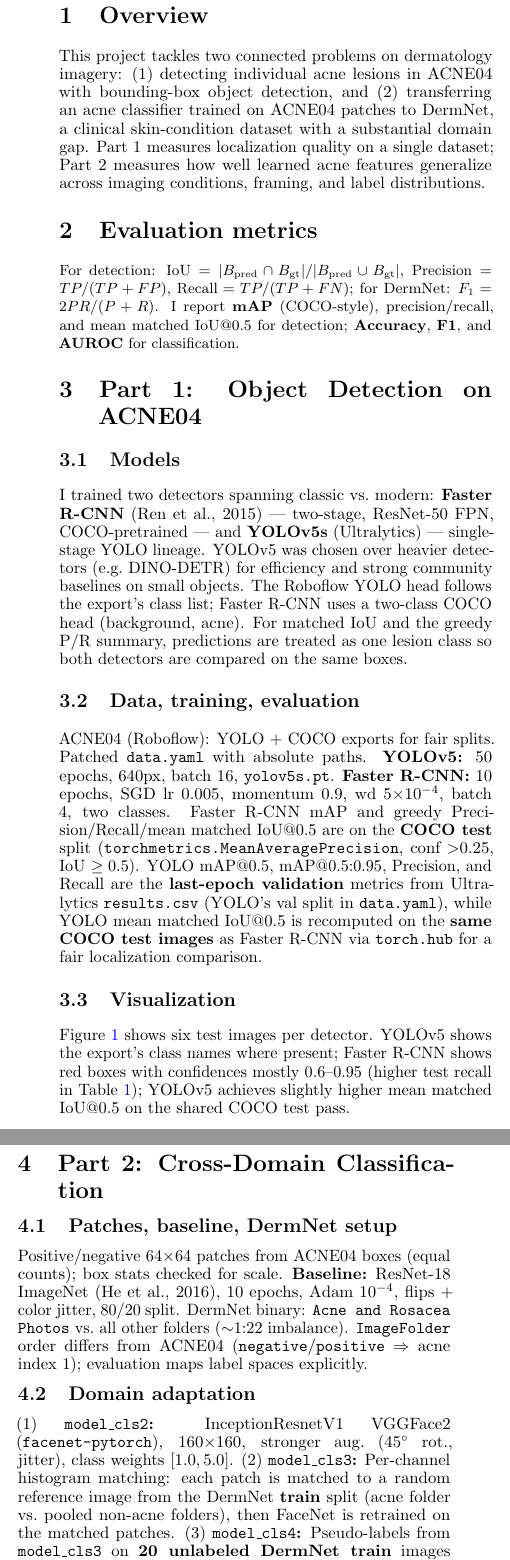
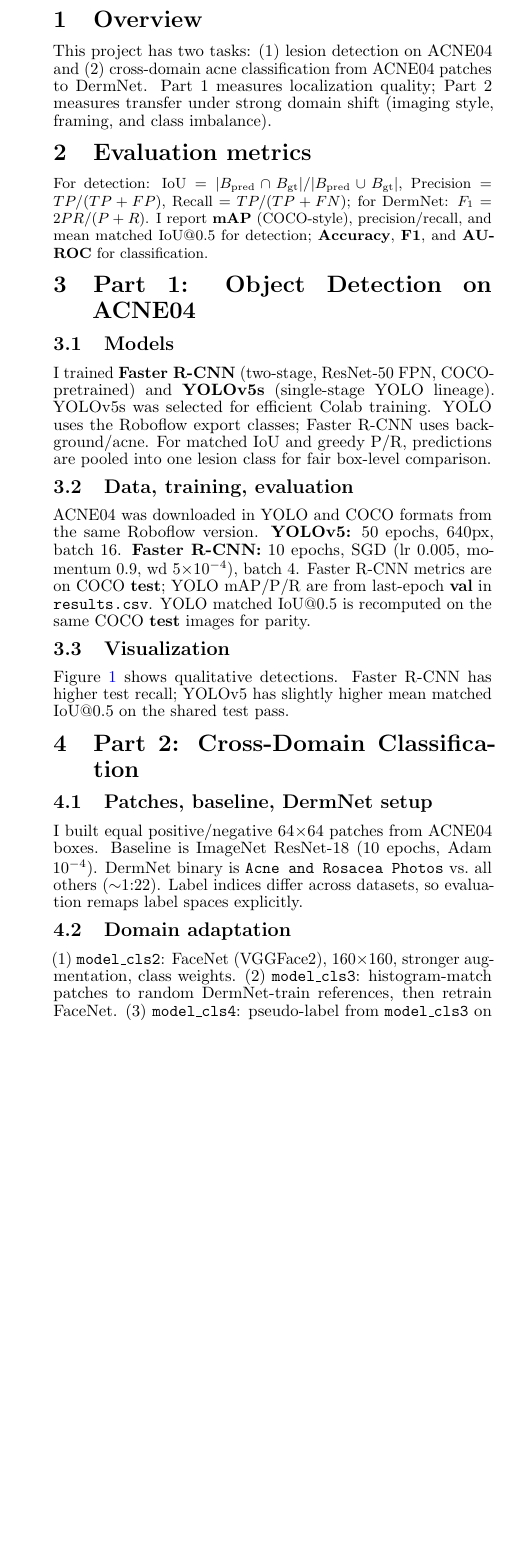
Before and after one commit to hheidy0463/acne-detection-domain-adaptation, a LaTeX document (report.tex): two parts of the columns of page 1 of 3 before the commit and part of one column of page 1 of 2 after it, the two joined at a grey line, cut so that both start at the same text, the shorter picture padded with empty space. Compiled offline with pdfLaTeX.

Commit message:
Fit report into two pages.
Tighten report layout and concise wording so all sections and figures fit within the 2-page submission target.

Made-with: Cursor

```diff
--- a/report.tex
+++ b/report.tex
@@ -1,6 +1,6 @@
 \documentclass[10pt,twocolumn]{article}
 
-\usepackage[margin=0.5in]{geometry}
+\usepackage[margin=0.45in]{geometry}
 \usepackage{microtype}
 \usepackage{amsmath,amssymb}
 \usepackage{booktabs}
@@ -12,20 +12,20 @@
 \usepackage{enumitem}
 \setlist{itemsep=0pt, topsep=1pt, parsep=0pt, partopsep=0pt, leftmargin=*}
 \usepackage{setspace}
-\setstretch{0.92}
+\setstretch{0.88}
 \usepackage{xurl}
 \usepackage{hyperref}
 
 \hypersetup{colorlinks=true, linkcolor=blue, urlcolor=blue}
 
-\setlength{\textfloatsep}{5pt plus 2pt minus 2pt}
-\setlength{\floatsep}{5pt plus 2pt minus 2pt}
-\setlength{\intextsep}{5pt plus 2pt minus 2pt}
+\setlength{\textfloatsep}{2pt plus 1pt minus 1pt}
+\setlength{\floatsep}{2pt plus 1pt minus 1pt}
+\setlength{\intextsep}{2pt plus 1pt minus 1pt}
 \setlength{\abovecaptionskip}{1pt}
 \setlength{\belowcaptionskip}{0pt}
 \setlength{\columnsep}{0.22in}
 
-\title{\vspace{-1.5em}Acne Detection and Cross-Domain Classification --- Report\vspace{-0.5em}}
+\title{\vspace{-1.7em}Acne Detection and Cross-Domain Classification --- Report\vspace{-0.7em}}
 \author{}
 \date{}
 
@@ -34,7 +34,7 @@
 
 \section{Overview}
 
-This project tackles two connected problems on dermatology imagery: (1) detecting individual acne lesions in ACNE04 with bounding-box object detection, and (2) transferring an acne classifier trained on ACNE04 patches to DermNet, a clinical skin-condition dataset with a substantial domain gap. Part~1 measures localization quality on a single dataset; Part~2 measures how well learned acne features generalize across imaging conditions, framing, and label distributions.
+This project has two tasks: (1) lesion detection on ACNE04 and (2) cross-domain acne classification from ACNE04 patches to DermNet. Part~1 measures localization quality; Part~2 measures transfer under strong domain shift (imaging style, framing, and class imbalance).
 
 \section{Evaluation metrics}
 
@@ -44,13 +44,13 @@ This project tackles two connected problems on dermatology imagery: (1) detectin
 
 \subsection{Models}
 
-I trained two detectors spanning classic vs.\ modern: \textbf{Faster R-CNN} (Ren et al., 2015) --- two-stage, ResNet-50 FPN, COCO-pretrained --- and \textbf{YOLOv5s} (Ultralytics) --- single-stage YOLO lineage. YOLOv5 was chosen over heavier detectors (e.g.\ DINO-DETR) for efficiency and strong community baselines on small objects. The Roboflow YOLO head follows the export's class list; Faster R-CNN uses a two-class COCO head (background, acne). For matched IoU and the greedy P/R summary, predictions are treated as one lesion class so both detectors are compared on the same boxes.
+I trained \textbf{Faster R-CNN} (two-stage, ResNet-50 FPN, COCO-pretrained) and \textbf{YOLOv5s} (single-stage YOLO lineage). YOLOv5s was selected for efficient Colab training. YOLO uses the Roboflow export classes; Faster R-CNN uses background/acne. For matched IoU and greedy P/R, predictions are pooled into one lesion class for fair box-level comparison.
 
 \subsection{Data, training, evaluation}
 
-ACNE04 (Roboflow): YOLO + COCO exports for fair splits. Patched \texttt{data.yaml} with absolute paths. \textbf{YOLOv5:} 50 epochs, 640px, batch 16, \texttt{yolov5s.pt}. \textbf{Faster R-CNN:} 10 epochs, SGD lr $0.005$, momentum $0.9$, wd $5{\times}10^{-4}$, batch 4, two classes. Faster R-CNN mAP and greedy Precision/Recall/mean matched IoU@0.5 are on the \textbf{COCO test} split (\path{torchmetrics.MeanAveragePrecision}, conf ${>}0.25$, IoU $\geq 0.5$). YOLO mAP@0.5, mAP@0.5:0.95, Precision, and Recall are the \textbf{last-epoch validation} metrics from Ultralytics \texttt{results.csv} (YOLO's val split in \texttt{data.yaml}), while YOLO mean matched IoU@0.5 is recomputed on the \textbf{same COCO test images} as Faster R-CNN via \texttt{torch.hub} for a fair localization comparison.
+ACNE04 was downloaded in YOLO and COCO formats from the same Roboflow version. \textbf{YOLOv5:} 50 epochs, 640px, batch 16. \textbf{Faster R-CNN:} 10 epochs, SGD (lr $0.005$, momentum $0.9$, wd $5{\times}10^{-4}$), batch 4. Faster R-CNN metrics are on COCO \textbf{test}; YOLO mAP/P/R are from last-epoch \textbf{val} in \texttt{results.csv}. YOLO matched IoU@0.5 is recomputed on the same COCO \textbf{test} images for parity.
 
 \subsection{Visualization}
 
-Figure~\ref{fig:det-both} shows six test images per detector. YOLOv5 shows the export's class names where present; Faster R-CNN shows red boxes with confidences mostly 0.6--0.95 (higher test recall in Table~\ref{tab:det}); YOLOv5 achieves slightly higher mean matched IoU@0.5 on the shared COCO test pass.
+Figure~\ref{fig:det-both} shows qualitative detections. Faster R-CNN has higher test recall; YOLOv5 has slightly higher mean matched IoU@0.5 on the shared test pass.
 
@@ -76,11 +76,11 @@ Figure~\ref{fig:det-both} shows six test images per detector. YOLOv5 shows the e
 
 \subsection{Patches, baseline, DermNet setup}
 
-Positive/negative $64{\times}64$ patches from ACNE04 boxes (equal counts); box stats checked for scale. \textbf{Baseline:} ResNet-18 ImageNet (He et al., 2016), 10 epochs, Adam $10^{-4}$, flips + color jitter, 80/20 split. DermNet binary: \texttt{Acne and Rosacea Photos} vs.\ all other folders (${\sim}1{:}22$ imbalance). \texttt{ImageFolder} order differs from ACNE04 (\texttt{negative}/\texttt{positive} $\Rightarrow$ acne index 1); evaluation maps label spaces explicitly.
+I built equal positive/negative $64{\times}64$ patches from ACNE04 boxes. Baseline is ImageNet ResNet-18 (10 epochs, Adam $10^{-4}$). DermNet binary is \texttt{Acne and Rosacea Photos} vs.\ all others (${\sim}1{:}22$). Label indices differ across datasets, so evaluation remaps label spaces explicitly.
 
 \subsection{Domain adaptation}
 
-(1)~\textbf{\texttt{model\_cls2}:} InceptionResnetV1 VGGFace2 (\texttt{facenet-pytorch}), $160{\times}160$, stronger aug.\ ($45^\circ$ rot., jitter), class weights $[1.0,5.0]$. (2)~\textbf{\texttt{model\_cls3}:} Per-channel histogram matching: each patch is matched to a random reference image from the DermNet \textbf{train} split (acne folder vs.\ pooled non-acne folders), then FaceNet is retrained on the matched patches. (3)~\textbf{\texttt{model\_cls4}:} Pseudo-labels from \texttt{model\_cls3} on \textbf{20 unlabeled DermNet train} images (10 from the acne-related folder + 10 from other folders, shuffled); keep top-$K{=}5$ confident predictions per predicted class; 5 epochs fine-tune at $10^{-5}$.
+(1) \textbf{\texttt{model\_cls2}}: FaceNet (VGGFace2), $160{\times}160$, stronger augmentation, class weights. (2) \textbf{\texttt{model\_cls3}}: histogram-match patches to random DermNet-train references, then retrain FaceNet. (3) \textbf{\texttt{model\_cls4}}: pseudo-label from \texttt{model\_cls3} on 20 unlabeled DermNet-train images; keep top-$K{=}5$ per class; fine-tune 5 epochs at $10^{-5}$.
 
 \subsection{Evaluation}
 
@@ -127,8 +127,7 @@ Aug + HM + Pseudo & 0.6123 & 0.1901 & 0.6174 & 0.3105 \\
 \label{tab:cls}
 \end{table*}
 
-Table~\ref{tab:cls} reports Part~2 on the full DermNet binary test set (accuracy, F1, AUROC, and F1-optimal threshold from the PR sweep in \texttt{evaluate\_on\_dermnet}).
+Table~\ref{tab:cls} reports full DermNet binary-test metrics (accuracy, F1, AUROC, and F1-optimal threshold).
 
 \subsection{Grad-CAM}
 
-Grad-CAM on \texttt{model\_cls2}--\texttt{model\_cls4}: 10 DermNet test images each (5 acne / 5 non-acne), FaceNet \texttt{block8}, acne class. Figure~\ref{fig:gradcam-all}: $2{\times}5$ panels; \texttt{True}/\texttt{Pred} with confidence; green/red $=$ correct/incorrect; warm colors $=$ high contribution to acne activation.
@@ -159,13 +159,13 @@ Grad-CAM on \texttt{model\_cls2}--\texttt{model\_cls4}: 10 DermNet test images e
 
 \section{Analysis (reflection)}
 
-\textbf{Transfer headline.} AUROC stays in a narrow band (roughly $0.59$--$0.63$). Histogram matching is best in this run (0.6340), only about $+0.017$ over the baseline (0.6169), so I treat the gain as suggestive rather than conclusive at single-seed.
+\textbf{Transfer headline.} AUROC remains in a narrow band ($0.59$--$0.63$). Histogram matching is best here (0.6340), only $+0.017$ over baseline (0.6169), so the gain is suggestive, not conclusive, at single-seed.
 
-\textbf{Accuracy vs.\ AUROC.} The augmentation-only checkpoint has the highest accuracy (0.7714) but the worst AUROC (0.5883) and an extreme threshold (0.9252), indicating a conservative operating point on the majority class rather than better acne discrimination. F1 remains low and tightly clustered (${ \sim }0.19$) across all checkpoints.
+\textbf{Accuracy vs.\ AUROC.} Augmentation-only has highest accuracy (0.7714) but worst AUROC (0.5883) and threshold 0.9252, indicating majority-class bias rather than better acne discrimination. F1 stays low (${ \sim }0.19$).
 
-\textbf{Grad-CAM / failure modes.} Across 30 panels (10 images $\times$ three FaceNet checkpoints), attention repeatedly overlaps the \textbf{DermNet.com watermark}. The shortcut persists after histogram matching and pseudo-labeling, which helps explain why adaptation did not produce a robust AUROC gain: all runs can exploit the same artifact. Low F1 (${\sim}0.19$) across conditions reflects imbalance plus the patch$\to$full-image gap.
+\textbf{Grad-CAM / failure modes.} Across 30 panels, attention repeatedly overlaps the \textbf{DermNet.com watermark}. This shortcut persists after histogram matching and pseudo-labeling, consistent with weak AUROC separation. Low F1 also reflects imbalance and patch$\to$full-image mismatch.
 
-\textbf{Next steps.} Inpaint or remove watermarks; report PR-AUC; balanced sampling or focal loss; DANN/CORAL on features; multi-seed runs before claiming method rank order.
+\textbf{Next steps.} Remove/inpaint watermarks, report PR-AUC, use balanced sampling or focal loss, try DANN/CORAL, and run multi-seed experiments.
 
 \section*{References}
 {\footnotesize
```
Also changed, not shown: report.tex (14 more changed lines).
